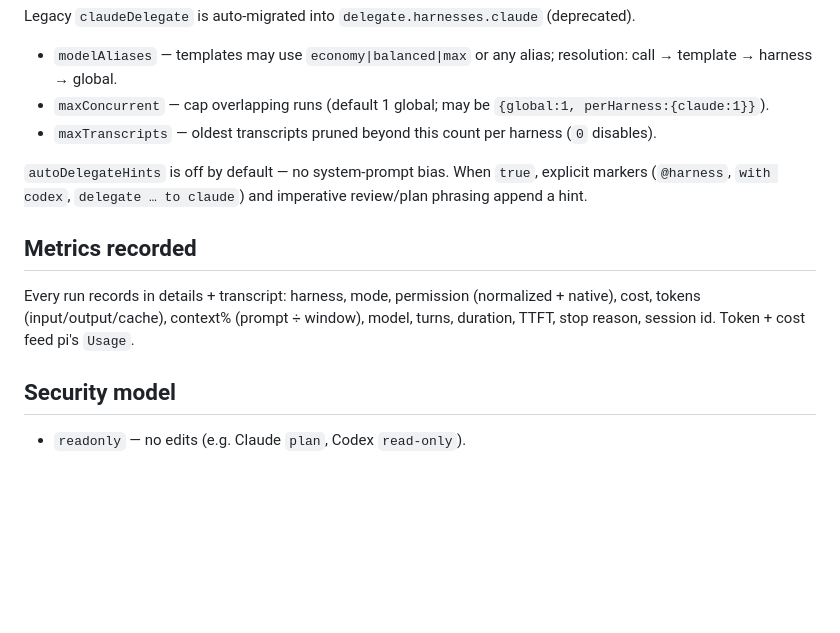
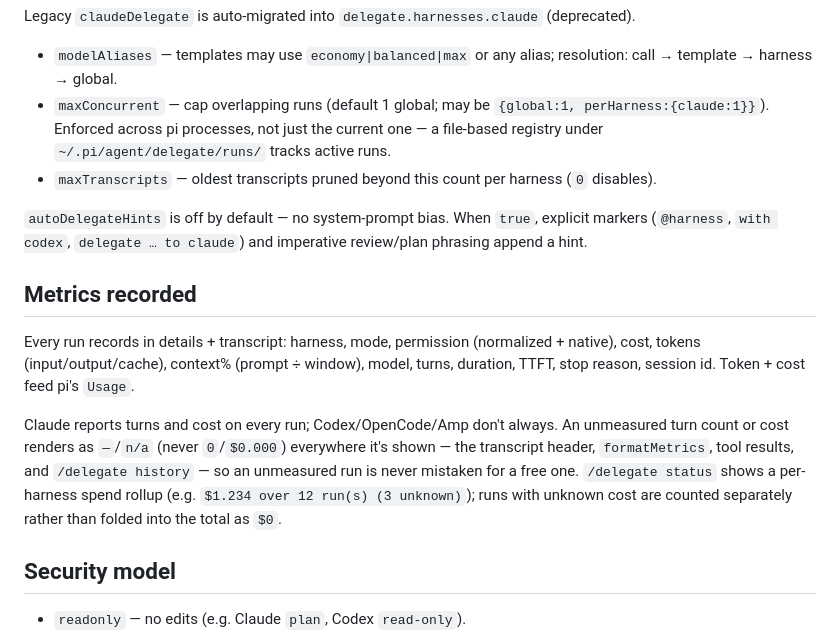
Before and after one commit to yorch/pi-harness-delegate, a Markdown page: README.md, the part around the change. GitHub-like rendering; blank space fills up the shorter version.

```diff
--- a/README.md
+++ b/README.md
@@ -141,7 +141,7 @@ In `~/.pi/agent/settings.json`:
 Legacy `claudeDelegate` is auto-migrated into `delegate.harnesses.claude` (deprecated).
 
 - `modelAliases` — templates may use `economy|balanced|max` or any alias; resolution: call → template → harness → global.
-- `maxConcurrent` — cap overlapping runs (default 1 global; may be `{global:1, perHarness:{claude:1}}`).
+- `maxConcurrent` — cap overlapping runs (default 1 global; may be `{global:1, perHarness:{claude:1}}`). Enforced across pi processes, not just the current one — a file-based registry under `~/.pi/agent/delegate/runs/` tracks active runs.
 - `maxTranscripts` — oldest transcripts pruned beyond this count per harness (`0` disables).
 
 `autoDelegateHints` is off by default — no system-prompt bias. When `true`, explicit markers (`@harness`, `with codex`, `delegate … to claude`) and imperative review/plan phrasing append a hint.
@@ -149,6 +149,8 @@ Legacy `claudeDelegate` is auto-migrated into `delegate.harnesses.claude` (depre
 ## Metrics recorded
 
 Every run records in details + transcript: harness, mode, permission (normalized + native), cost, tokens (input/output/cache), context% (prompt ÷ window), model, turns, duration, TTFT, stop reason, session id. Token + cost feed pi's `Usage`.
+
+Claude reports turns and cost on every run; Codex/OpenCode/Amp don't always. An unmeasured turn count or cost renders as `—`/`n/a` (never `0`/`$0.000`) everywhere it's shown — the transcript header, `formatMetrics`, tool results, and `/delegate history` — so an unmeasured run is never mistaken for a free one. `/delegate status` shows a per-harness spend rollup (e.g. `$1.234 over 12 run(s) (3 unknown)`); runs with unknown cost are counted separately rather than folded into the total as `$0`.
 
 ## Security model
 
```
Also changed, not shown: AGENTS.md (+10 -8 lines).
